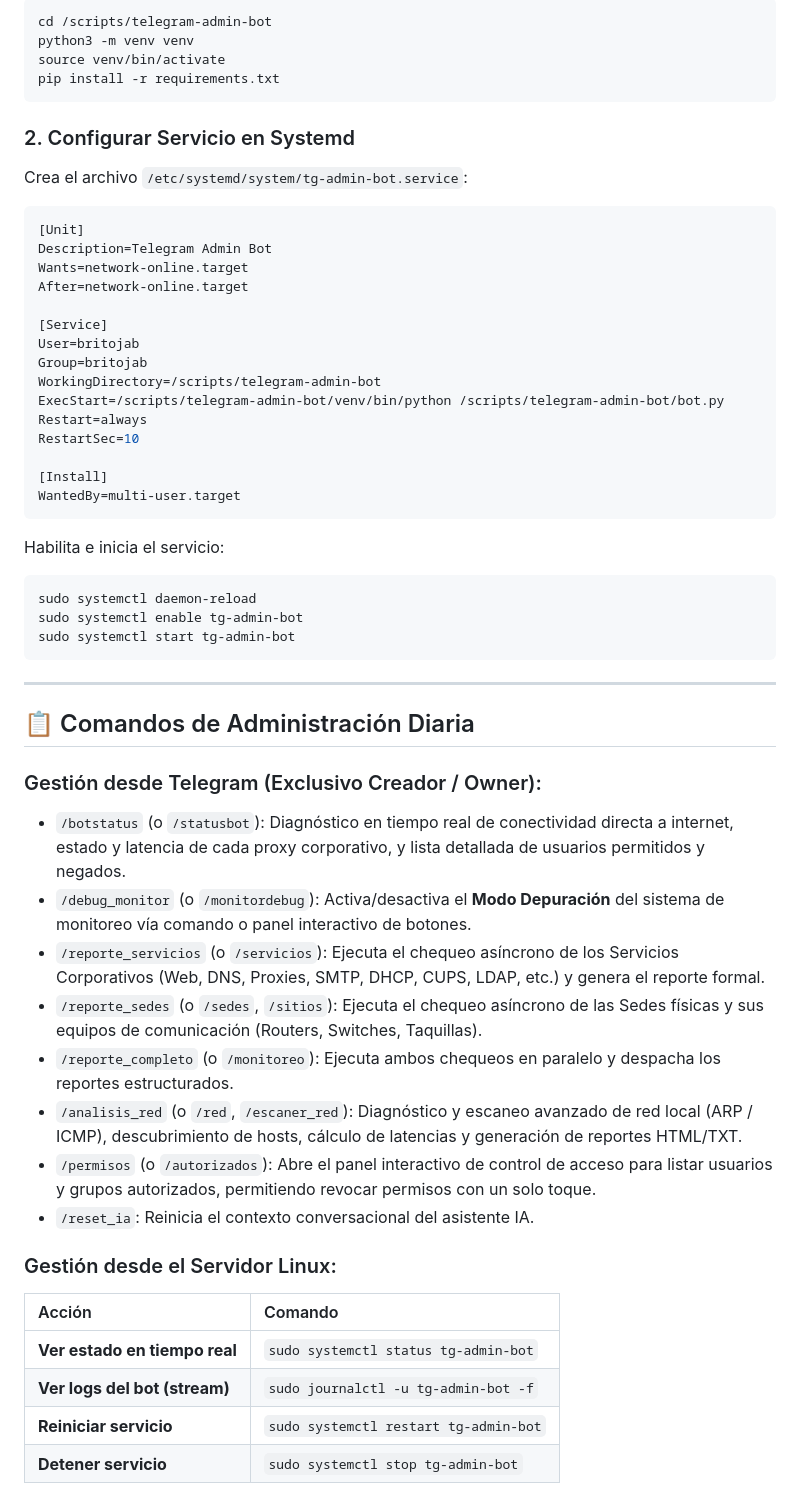
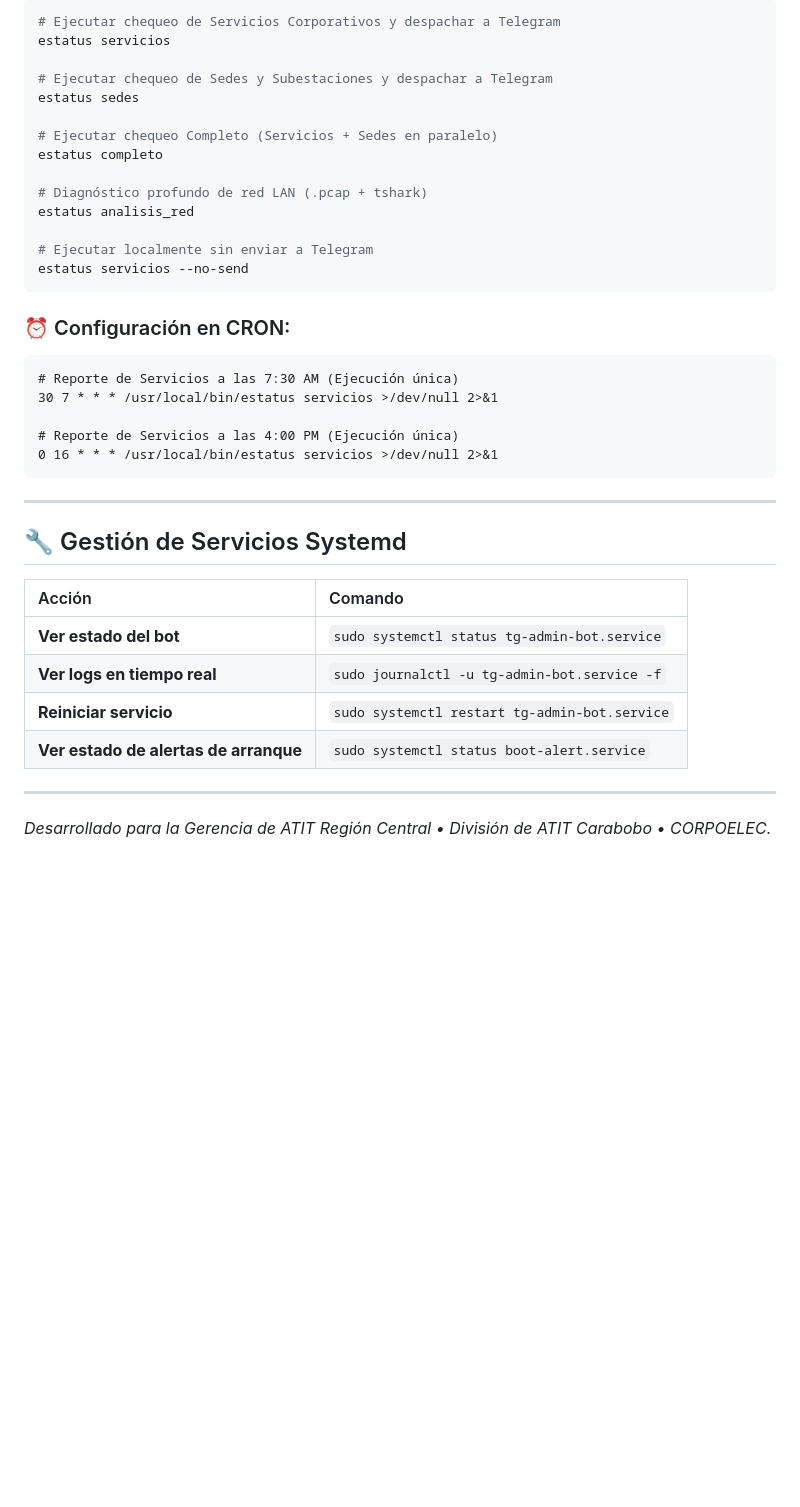
Before and after one commit to britojq/Monitoreo-VS, a Markdown page: README.md, the part around one of its changes. Rendered like a GitHub page; blank space fills up the shorter version.

````diff
--- a/README.md
+++ b/README.md
@@ -92,55 +131,40 @@ Contiene las claves de conexión y configuración general *(usa `config/config.e
 ```bash
-cd /scripts/telegram-admin-bot
-python3 -m venv venv
-source venv/bin/activate
-pip install -r requirements.txt
+# Ejecutar chequeo de Servicios Corporativos y despachar a Telegram
+estatus servicios
+
+# Ejecutar chequeo de Sedes y Subestaciones y despachar a Telegram
+estatus sedes
+
+# Ejecutar chequeo Completo (Servicios + Sedes en paralelo)
+estatus completo
+
+# Diagnóstico profundo de red LAN (.pcap + tshark)
+estatus analisis_red
+
+# Ejecutar localmente sin enviar a Telegram
+estatus servicios --no-send
 ```
 
-### 2. Configurar Servicio en Systemd
-Crea el archivo `/etc/systemd/system/tg-admin-bot.service`:
-```ini
-[Unit]
-Description=Telegram Admin Bot
-Wants=network-online.target
-After=network-online.target
+### ⏰ Configuración en CRON:
+```cron
+# Reporte de Servicios a las 7:30 AM (Ejecución única)
+30 7 * * * /usr/local/bin/estatus servicios >/dev/null 2>&1
 
-[Service]
-User=britojab
-Group=britojab
-WorkingDirectory=/scripts/telegram-admin-bot
-ExecStart=/scripts/telegram-admin-bot/venv/bin/python /scripts/telegram-admin-bot/bot.py
-Restart=always
-RestartSec=10
-
-[Install]
-WantedBy=multi-user.target
-```
-
-Habilita e inicia el servicio:
-```bash
-sudo systemctl daemon-reload
-sudo systemctl enable tg-admin-bot
-sudo systemctl start tg-admin-bot
+# Reporte de Servicios a las 4:00 PM (Ejecución única)
+0 16 * * * /usr/local/bin/estatus servicios >/dev/null 2>&1
 ```
 
 ---
 
-## 📋 Comandos de Administración Diaria
+## 🔧 Gestión de Servicios Systemd
 
-### Gestión desde Telegram (Exclusivo Creador / Owner):
-- `/botstatus` (o `/statusbot`): Diagnóstico en tiempo real de conectividad directa a internet, estado y latencia de cada proxy corporativo, y lista detallada de usuarios permitidos y negados.
-- `/debug_monitor` (o `/monitordebug`): Activa/desactiva el **Modo Depuración** del sistema de monitoreo vía comando o panel interactivo de botones.
-- `/reporte_servicios` (o `/servicios`): Ejecuta el chequeo asíncrono de los Servicios Corporativos (Web, DNS, Proxies, SMTP, DHCP, CUPS, LDAP, etc.) y genera el reporte formal.
-- `/reporte_sedes` (o `/sedes`, `/sitios`): Ejecuta el chequeo asíncrono de las Sedes físicas y sus equipos de comunicación (Routers, Switches, Taquillas).
-- `/reporte_completo` (o `/monitoreo`): Ejecuta ambos chequeos en paralelo y despacha los reportes estructurados.
-- `/analisis_red` (o `/red`, `/escaner_red`): Diagnóstico y escaneo avanzado de red local (ARP / ICMP), descubrimiento de hosts, cálculo de latencias y generación de reportes HTML/TXT.
-- `/permisos` (o `/autorizados`): Abre el panel interactivo de control de acceso para listar usuarios y grupos autorizados, permitiendo revocar permisos con un solo toque.
-- `/reset_ia`: Reinicia el contexto conversacional del asistente IA.
-
-### Gestión desde el Servidor Linux:
 | Acción | Comando |
 | :--- | :--- |
-| **Ver estado en tiempo real** | `sudo systemctl status tg-admin-bot` |
-| **Ver logs del bot (stream)** | `sudo journalctl -u tg-admin-bot -f` |
-| **Reiniciar servicio** | `sudo systemctl restart tg-admin-bot` |
-| **Detener servicio** | `sudo systemctl stop tg-admin-bot` |
+| **Ver estado del bot** | `sudo systemctl status tg-admin-bot.service` |
+| **Ver logs en tiempo real** | `sudo journalctl -u tg-admin-bot.service -f` |
+| **Reiniciar servicio** | `sudo systemctl restart tg-admin-bot.service` |
+| **Ver estado de alertas de arranque** | `sudo systemctl status boot-alert.service` |
+
+---
+
+*Desarrollado para la Gerencia de ATIT Región Central • División de ATIT Carabobo • CORPOELEC.*
````
Also changed, not shown: other parts of README.md (+107 -68 lines).
